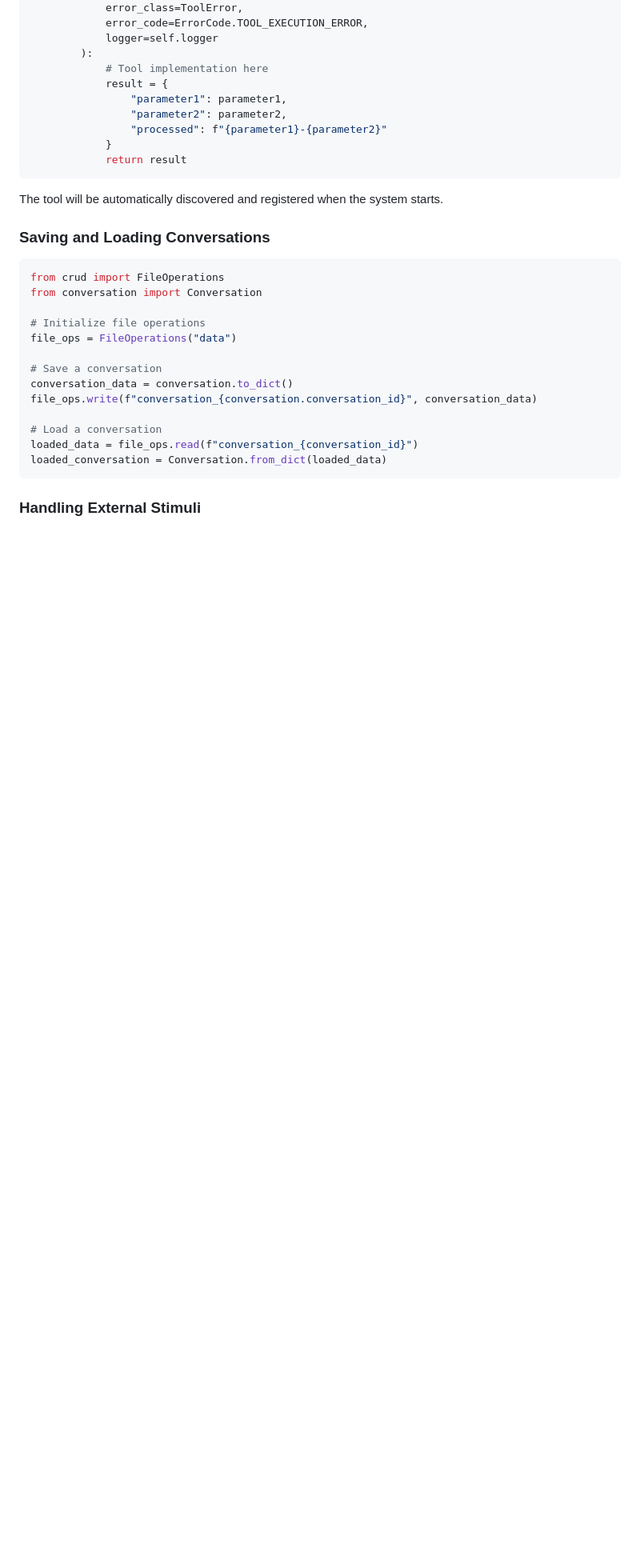
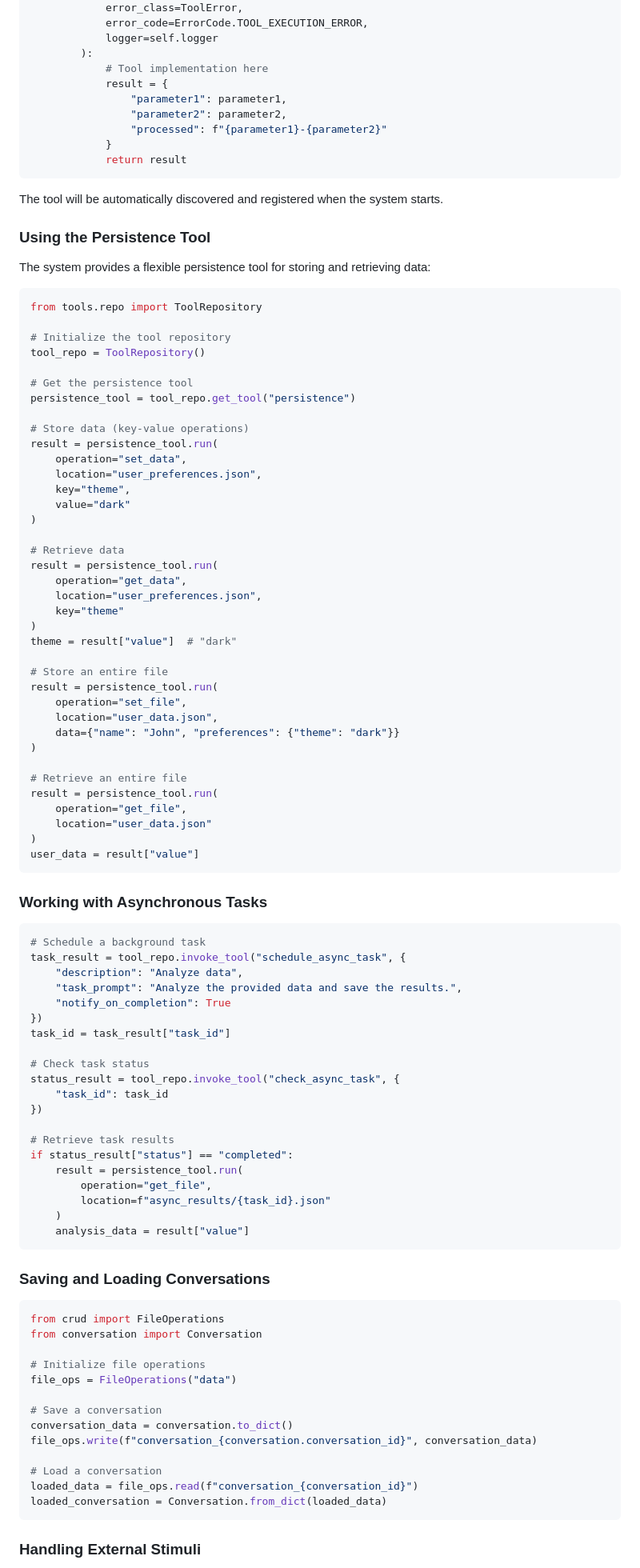
Before and after one commit to taylorsatula/mira, a Markdown page: README.md, the part around the change printed below. Shown: that part at 80% size. Rendered like a GitHub page; blank space fills up the shorter version.

Commit message:
Update documentation for persistence tool and async tasks

````diff
--- a/README.md
+++ b/README.md
@@ -145,6 +146,75 @@ class MyCustomTool(Tool):
 
 The tool will be automatically discovered and registered when the system starts.
 
+### Using the Persistence Tool
+
+The system provides a flexible persistence tool for storing and retrieving data:
+
+```python
+from tools.repo import ToolRepository
+
+# Initialize the tool repository
+tool_repo = ToolRepository()
+
+# Get the persistence tool
+persistence_tool = tool_repo.get_tool("persistence")
+
+# Store data (key-value operations)
+result = persistence_tool.run(
+    operation="set_data",
+    location="user_preferences.json",
+    key="theme",
+    value="dark"
+)
+
+# Retrieve data
+result = persistence_tool.run(
+    operation="get_data",
+    location="user_preferences.json",
+    key="theme"
+)
+theme = result["value"]  # "dark"
+
+# Store an entire file
+result = persistence_tool.run(
+    operation="set_file",
+    location="user_data.json",
+    data={"name": "John", "preferences": {"theme": "dark"}}
+)
+
+# Retrieve an entire file
+result = persistence_tool.run(
+    operation="get_file",
+    location="user_data.json"
+)
+user_data = result["value"]
+```
+
+### Working with Asynchronous Tasks
+
+```python
+# Schedule a background task
+task_result = tool_repo.invoke_tool("schedule_async_task", {
+    "description": "Analyze data",
+    "task_prompt": "Analyze the provided data and save the results.",
+    "notify_on_completion": True
+})
+task_id = task_result["task_id"]
+
+# Check task status
+status_result = tool_repo.invoke_tool("check_async_task", {
+    "task_id": task_id
+})
+
+# Retrieve task results
+if status_result["status"] == "completed":
+    result = persistence_tool.run(
+        operation="get_file",
+        location=f"async_results/{task_id}.json"
+    )
+    analysis_data = result["value"]
+```
+
 ### Saving and Loading Conversations
 
 ```python
````
Also changed, not shown: other parts of README.md (+2 -1 lines), DEVELOPERS.md (+84 -1 lines).
